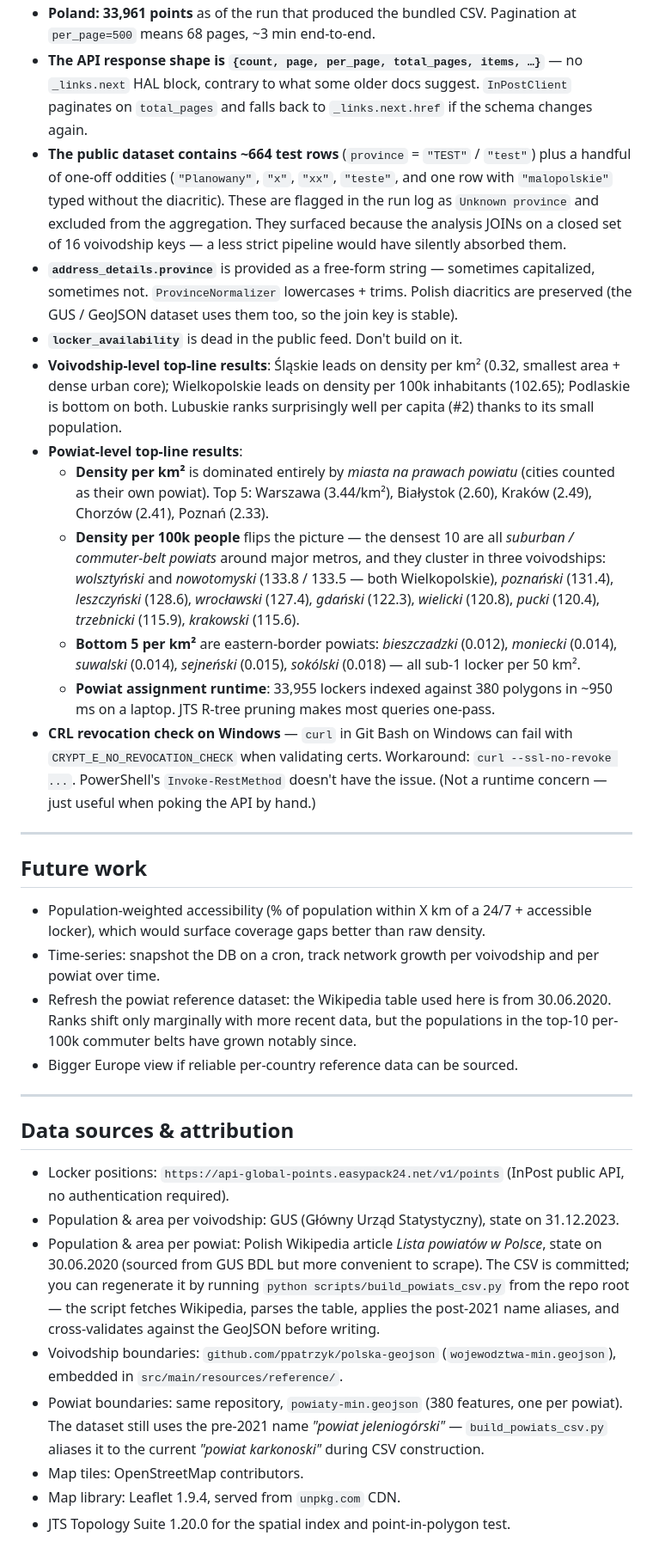
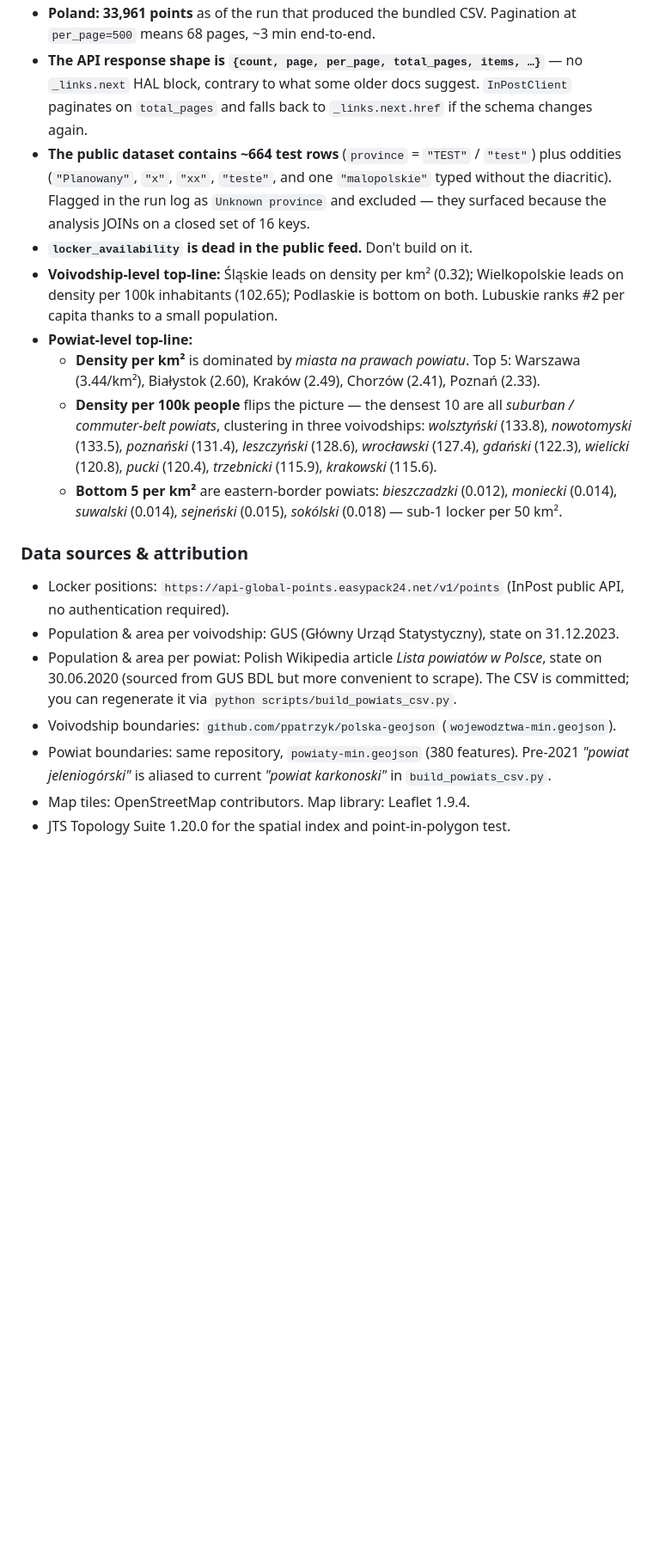
Before and after one commit to arknie08576/InPost_Developer_Technical_Assignment, a Markdown page: README.md, the part around one of its changes. Shown at 86% size. Rendered like a GitHub page; blank space fills up the shorter version.

Commit message:
docs: refit README to InPost template + add screenshots + update .gitignore

```diff
--- a/README.md
+++ b/README.md
@@ -187,78 +272,46 @@ Package layout (`com.inpostatlas.*`):
   Pagination at `per_page=500` means 68 pages, ~3 min end-to-end.
 - **The API response shape is `{count, page, per_page, total_pages, items, …}`**
   — no `_links.next` HAL block, contrary to what some older docs suggest.
-  `InPostClient` paginates on `total_pages` and falls back to `_links.next.href`
-  if the schema changes again.
+  `InPostClient` paginates on `total_pages` and falls back to
+  `_links.next.href` if the schema changes again.
 - **The public dataset contains ~664 test rows** (`province` = `"TEST"` /
-  `"test"`) plus a handful of one-off oddities (`"Planowany"`, `"x"`, `"xx"`,
-  `"teste"`, and one row with `"malopolskie"` typed without the diacritic).
-  These are flagged in the run log as `Unknown province` and excluded from the
-  aggregation. They surfaced because the analysis JOINs on a closed set of 16
-  voivodship keys — a less strict pipeline would have silently absorbed them.
-- **`address_details.province`** is provided as a free-form string — sometimes
-  capitalized, sometimes not. `ProvinceNormalizer` lowercases + trims. Polish
-  diacritics are preserved (the GUS / GeoJSON dataset uses them too, so the
-  join key is stable).
-- **`locker_availability`** is dead in the public feed. Don't build on it.
-- **Voivodship-level top-line results**: Śląskie leads on density per
-  km² (0.32, smallest area + dense urban core); Wielkopolskie leads on density
-  per 100k inhabitants (102.65); Podlaskie is bottom on both. Lubuskie ranks
-  surprisingly well per capita (#2) thanks to its small population.
-- **Powiat-level top-line results**:
-  - **Density per km²** is dominated entirely by *miasta na prawach powiatu*
-    (cities counted as their own powiat). Top 5: Warszawa (3.44/km²),
-    Białystok (2.60), Kraków (2.49), Chorzów (2.41), Poznań (2.33).
+  `"test"`) plus oddities (`"Planowany"`, `"x"`, `"xx"`, `"teste"`, and one
+  `"malopolskie"` typed without the diacritic). Flagged in the run log as
+  `Unknown province` and excluded — they surfaced because the analysis
+  JOINs on a closed set of 16 keys.
+- **`locker_availability` is dead in the public feed.** Don't build on it.
+- **Voivodship-level top-line:** Śląskie leads on density per km² (0.32);
+  Wielkopolskie leads on density per 100k inhabitants (102.65); Podlaskie
+  is bottom on both. Lubuskie ranks #2 per capita thanks to a small
+  population.
+- **Powiat-level top-line:**
+  - **Density per km²** is dominated by *miasta na prawach powiatu*. Top 5:
+    Warszawa (3.44/km²), Białystok (2.60), Kraków (2.49), Chorzów (2.41),
+    Poznań (2.33).
   - **Density per 100k people** flips the picture — the densest 10 are all
-    *suburban / commuter-belt powiats* around major metros, and they cluster
-    in three voivodships:
-    *wolsztyński* and *nowotomyski* (133.8 / 133.5 — both Wielkopolskie),
-    *poznański* (131.4), *leszczyński* (128.6), *wrocławski* (127.4),
-    *gdański* (122.3), *wielicki* (120.8), *pucki* (120.4),
-    *trzebnicki* (115.9), *krakowski* (115.6).
-  - **Bottom 5 per km²** are eastern-border powiats:
-    *bieszczadzki* (0.012), *moniecki* (0.014), *suwalski* (0.014),
-    *sejneński* (0.015), *sokólski* (0.018) — all sub-1 locker per 50 km².
-  - **Powiat assignment runtime**: 33,955 lockers indexed against 380 polygons
-    in ~950 ms on a laptop. JTS R-tree pruning makes most queries one-pass.
-- **CRL revocation check on Windows** — `curl` in Git Bash on Windows can
-  fail with `CRYPT_E_NO_REVOCATION_CHECK` when validating certs. Workaround:
-  `curl --ssl-no-revoke ...`. PowerShell's `Invoke-RestMethod` doesn't have
-  the issue. (Not a runtime concern — just useful when poking the API by hand.)
+    *suburban / commuter-belt powiats*, clustering in three voivodships:
+    *wolsztyński* (133.8), *nowotomyski* (133.5), *poznański* (131.4),
+    *leszczyński* (128.6), *wrocławski* (127.4), *gdański* (122.3),
+    *wielicki* (120.8), *pucki* (120.4), *trzebnicki* (115.9), *krakowski*
+    (115.6).
+  - **Bottom 5 per km²** are eastern-border powiats: *bieszczadzki* (0.012),
+    *moniecki* (0.014), *suwalski* (0.014), *sejneński* (0.015),
+    *sokólski* (0.018) — sub-1 locker per 50 km².
 
----
-
-## Future work
-
-- Population-weighted accessibility (% of population within X km of a
-  24/7 + accessible locker), which would surface coverage gaps better than
-  raw density.
-- Time-series: snapshot the DB on a cron, track network growth per
-  voivodship and per powiat over time.
-- Refresh the powiat reference dataset: the Wikipedia table used here is from
-  30.06.2020. Ranks shift only marginally with more recent data, but the
-  populations in the top-10 per-100k commuter belts have grown notably since.
-- Bigger Europe view if reliable per-country reference data can be sourced.
-
----
-
-## Data sources & attribution
+### Data sources & attribution
 
 - Locker positions: `https://api-global-points.easypack24.net/v1/points`
   (InPost public API, no authentication required).
 - Population & area per voivodship: GUS (Główny Urząd Statystyczny),
   state on 31.12.2023.
-- Population & area per powiat: Polish Wikipedia article *Lista powiatów w Polsce*,
-  state on 30.06.2020 (sourced from GUS BDL but more convenient to scrape).
-  The CSV is committed; you can regenerate it by running
-  `python scripts/build_powiats_csv.py` from the repo root — the script
-  fetches Wikipedia, parses the table, applies the post-2021 name aliases,
-  and cross-validates against the GeoJSON before writing.
+- Population & area per powiat: Polish Wikipedia article *Lista powiatów
+  w Polsce*, state on 30.06.2020 (sourced from GUS BDL but more convenient
+  to scrape). The CSV is committed; you can regenerate it via
+  `python scripts/build_powiats_csv.py`.
 - Voivodship boundaries: `github.com/ppatrzyk/polska-geojson`
-  (`wojewodztwa-min.geojson`), embedded in `src/main/resources/reference/`.
-- Powiat boundaries: same repository, `powiaty-min.geojson` (380 features,
-  one per powiat). The dataset still uses the pre-2021 name *"powiat
-  jeleniogórski"* — `build_powiats_csv.py` aliases it to the current
-  *"powiat karkonoski"* during CSV construction.
-- Map tiles: OpenStreetMap contributors.
-- Map library: Leaflet 1.9.4, served from `unpkg.com` CDN.
+  (`wojewodztwa-min.geojson`).
+- Powiat boundaries: same repository, `powiaty-min.geojson` (380 features).
+  Pre-2021 *"powiat jeleniogórski"* is aliased to current *"powiat
+  karkonoski"* in `build_powiats_csv.py`.
+- Map tiles: OpenStreetMap contributors. Map library: Leaflet 1.9.4.
 - JTS Topology Suite 1.20.0 for the spatial index and point-in-polygon test.
```
Also changed, not shown: other parts of README.md (+211 -126 lines), docs/screen-cli-run.png (added), 6 other files.
